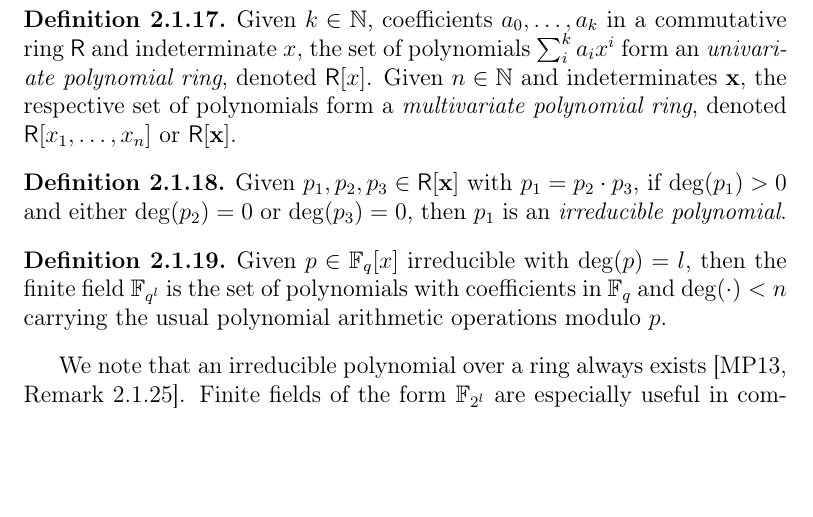
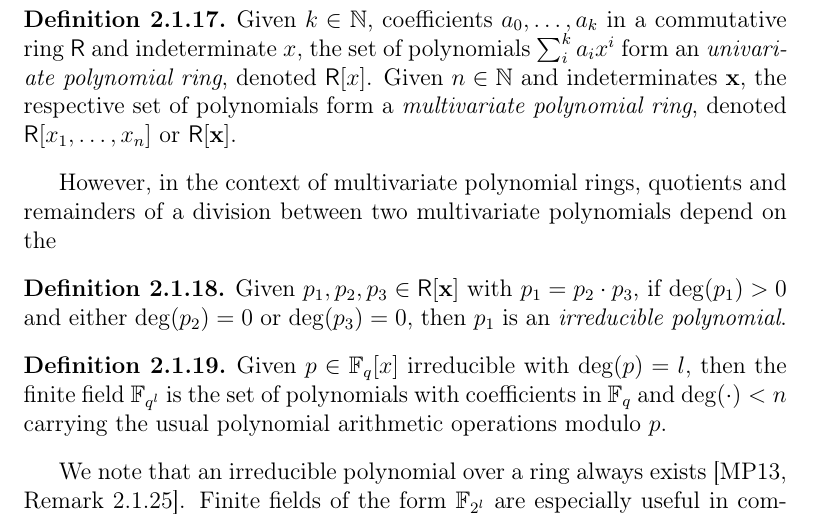
Before and after one commit to zambonin/msc, a LaTeX thesis (main.tex): part of page 12 of 41, cut so that both start at the same text, the shorter picture padded with empty space. Compiled offline with pdfLaTeX.

Commit message:
overleaf_to_git: update main.tex from r5298 to r5303

```diff
--- a/main.tex
+++ b/main.tex
@@ -204,6 +204,8 @@ Polynomials of degree zero, one, two and three are respectively called \emph{con
   Given $k \in \mathbb{N}$, coefficients $a_{0}, \dots, a_{k}$ in a commutative ring $\textsf{R}$ and indeterminate $x$, the set of polynomials $\sum_{i}^{k} a_{i} x^{i}$ form an \emph{univariate polynomial ring}, denoted $\textsf{R}[x]$. Given $n \in \mathbb{N}$ and indeterminates $\mathbf{x}$, the respective set of polynomials form a \emph{multivariate polynomial ring}, denoted $\textsf{R}[x_{1}, \dots, x_{n}]$ or $\textsf{R}[\textbf{x}]$.
 \end{definition}
 
+However, in the context of multivariate polynomial rings, quotients and remainders of a division between two multivariate polynomials depend on the
+
 \begin{definition}
   Given $p_{1}, p_{2}, p_{3} \in \textsf{R}[\textbf{x}]$ with $p_{1} = p_{2} \cdot p_{3}$, if $\deg(p_{1}) > 0$ and either $\deg(p_{2}) = 0$ or $\deg(p_{3}) = 0$, then $p_{1}$ is an \emph{irreducible polynomial}.
 \end{definition}
```
Also changed, not shown: main.tex (2 more changed lines).
